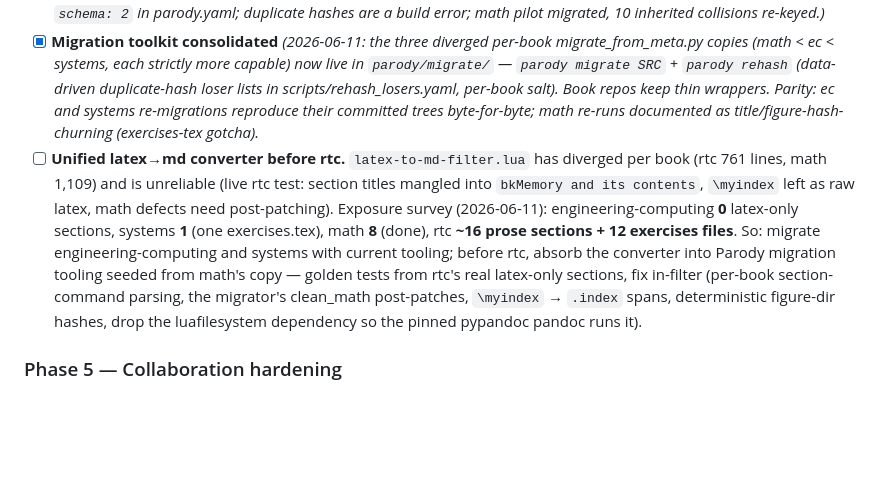
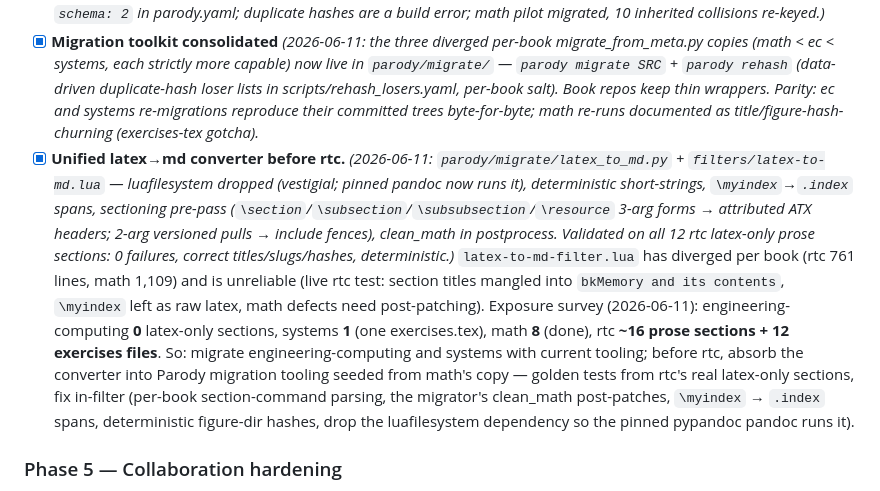
Before and after one commit to ricopicone/parody, a Markdown page: NEW_PROJECT_SEED_PLAN.md, the part around the change. Rendered like a GitHub page; blank space fills up the shorter version.

Commit message:
Plan: latex-to-md converter done
Co-Authored-By: Claude Fable 5 <noreply@anthropic.com>

```diff
--- a/NEW_PROJECT_SEED_PLAN.md
+++ b/NEW_PROJECT_SEED_PLAN.md
@@ -111,7 +111,7 @@ v2 (post-migration, not now): rtc-style stable short-hash IDs per section/anchor
 - [ ] Hardware versioning (`versions.json` → inheritance flattening → conditional prose + parts lists): port **only when the migrating book needs it**, as a Parody plugin/filter, not core.
 - [x] Adopt short-hash stable IDs into schema v2 here, where the rtc content already carries them. *(2026-06-10: opt-in `schema: 2` in parody.yaml; duplicate hashes are a build error; math pilot migrated, 10 inherited collisions re-keyed.)*
 - [x] **Migration toolkit consolidated** *(2026-06-11: the three diverged per-book migrate_from_meta.py copies (math < ec < systems, each strictly more capable) now live in `parody/migrate/` — `parody migrate SRC` + `parody rehash` (data-driven duplicate-hash loser lists in scripts/rehash_losers.yaml, per-book salt). Book repos keep thin wrappers. Parity: ec and systems re-migrations reproduce their committed trees byte-for-byte; math re-runs documented as title/figure-hash-churning (exercises-tex gotcha).*
-- [ ] **Unified latex→md converter before rtc.** `latex-to-md-filter.lua` has diverged per book (rtc 761 lines, math 1,109) and is unreliable (live rtc test: section titles mangled into `bkMemory and its contents`, `\myindex` left as raw latex, math defects need post-patching). Exposure survey (2026-06-11): engineering-computing **0** latex-only sections, systems **1** (one exercises.tex), math **8** (done), rtc **~16 prose sections + 12 exercises files**. So: migrate engineering-computing and systems with current tooling; before rtc, absorb the converter into Parody migration tooling seeded from math's copy — golden tests from rtc's real latex-only sections, fix in-filter (per-book section-command parsing, the migrator's clean_math post-patches, `\myindex` → `.index` spans, deterministic figure-dir hashes, drop the luafilesystem dependency so the pinned pypandoc pandoc runs it).
+- [x] **Unified latex→md converter before rtc.** *(2026-06-11: `parody/migrate/latex_to_md.py` + `filters/latex-to-md.lua` — luafilesystem dropped (vestigial; pinned pandoc now runs it), deterministic short-strings, `\myindex`→`.index` spans, sectioning pre-pass (`\section`/`\subsection`/`\subsubsection`/`\resource` 3-arg forms → attributed ATX headers; 2-arg versioned pulls → include fences), clean_math in postprocess. Validated on all 12 rtc latex-only prose sections: 0 failures, correct titles/slugs/hashes, deterministic.)* `latex-to-md-filter.lua` has diverged per book (rtc 761 lines, math 1,109) and is unreliable (live rtc test: section titles mangled into `bkMemory and its contents`, `\myindex` left as raw latex, math defects need post-patching). Exposure survey (2026-06-11): engineering-computing **0** latex-only sections, systems **1** (one exercises.tex), math **8** (done), rtc **~16 prose sections + 12 exercises files**. So: migrate engineering-computing and systems with current tooling; before rtc, absorb the converter into Parody migration tooling seeded from math's copy — golden tests from rtc's real latex-only sections, fix in-filter (per-book section-command parsing, the migrator's clean_math post-patches, `\myindex` → `.index` spans, deterministic figure-dir hashes, drop the luafilesystem dependency so the pinned pypandoc pandoc runs it).
 
 ### Phase 5 — Collaboration hardening
 - [ ] Devcontainer + one-command build documented for outside collaborators; CONTRIBUTING template in `parody init`.
```
